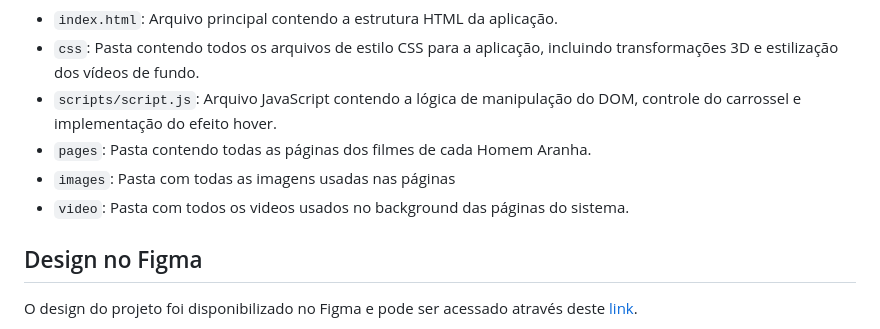
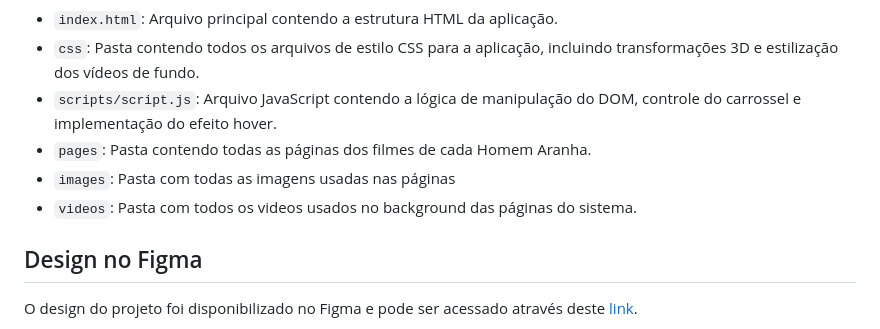
Before and after one commit to eduardavieira-dev/DIO-SPIDERMAN, a Markdown page: Readme.md, the part around the change. GitHub-like rendering.

```diff
--- a/Readme.md
+++ b/Readme.md
@@ -61,7 +61,7 @@ O projeto está organizado da seguinte maneira:
 - `scripts/script.js`: Arquivo JavaScript contendo a lógica de manipulação do DOM, controle do carrossel e implementação do efeito hover.
 - `pages`: Pasta contendo todas as páginas dos filmes de cada Homem Aranha.
 - `images`: Pasta com todas as imagens usadas nas páginas
-- `video`: Pasta com todos os videos usados no background das páginas do sistema.
+- `videos`: Pasta com todos os videos usados no background das páginas do sistema.
 
 ## Design no Figma
 
```
